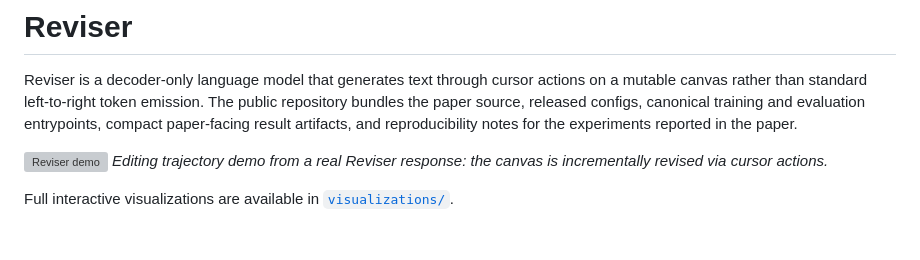
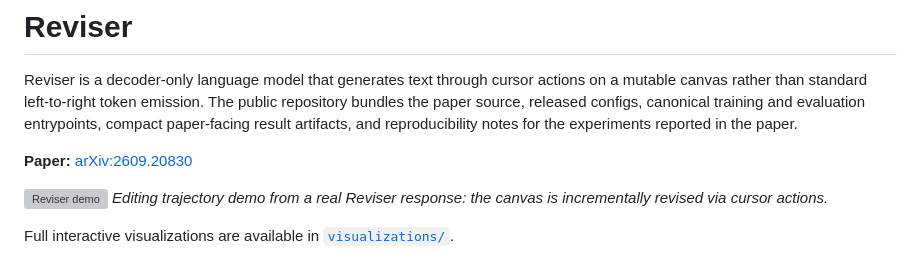
Before and after one commit to Sean-Diab/Reviser, a Markdown page: README.md, the part around the change. GitHub-like rendering; blank space fills up the shorter version; grey boxes are pictures that could not be loaded.

Commit message:
Add arXiv link to README
Co-Authored-By: Claude Sonnet 5 <noreply@anthropic.com>

```diff
--- a/README.md
+++ b/README.md
@@ -1,6 +1,8 @@
 # Reviser
 
 Reviser is a decoder-only language model that generates text through cursor actions on a mutable canvas rather than standard left-to-right token emission. The public repository bundles the paper source, released configs, canonical training and evaluation entrypoints, compact paper-facing result artifacts, and reproducibility notes for the experiments reported in the paper.
+
+**Paper:** [arXiv:2609.20830](https://arxiv.org/abs/2609.20830)
 
 ![Reviser demo](visualizations/reviser_edit_demo.gif) *Editing trajectory demo from a real Reviser response: the canvas is incrementally revised via cursor actions.*
 
```
